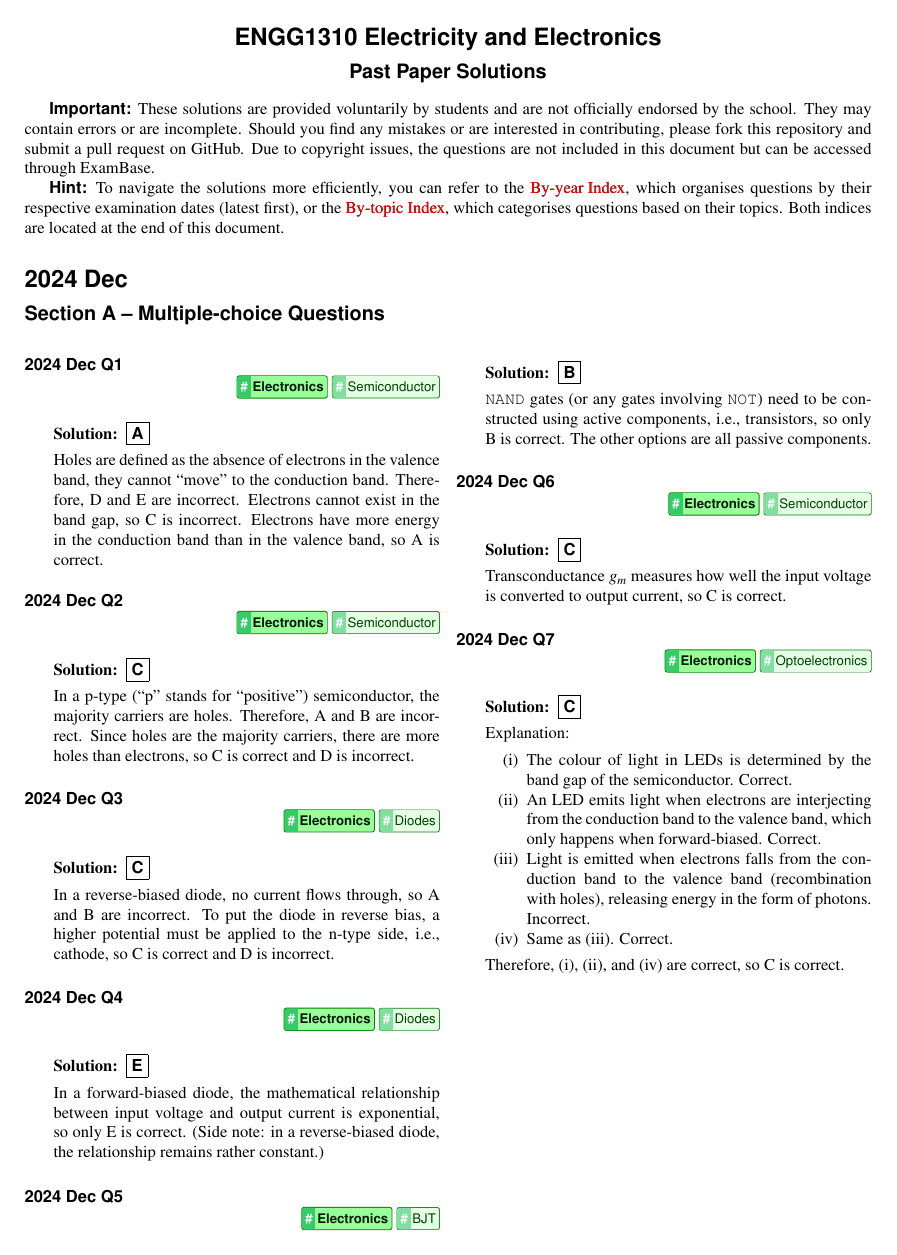
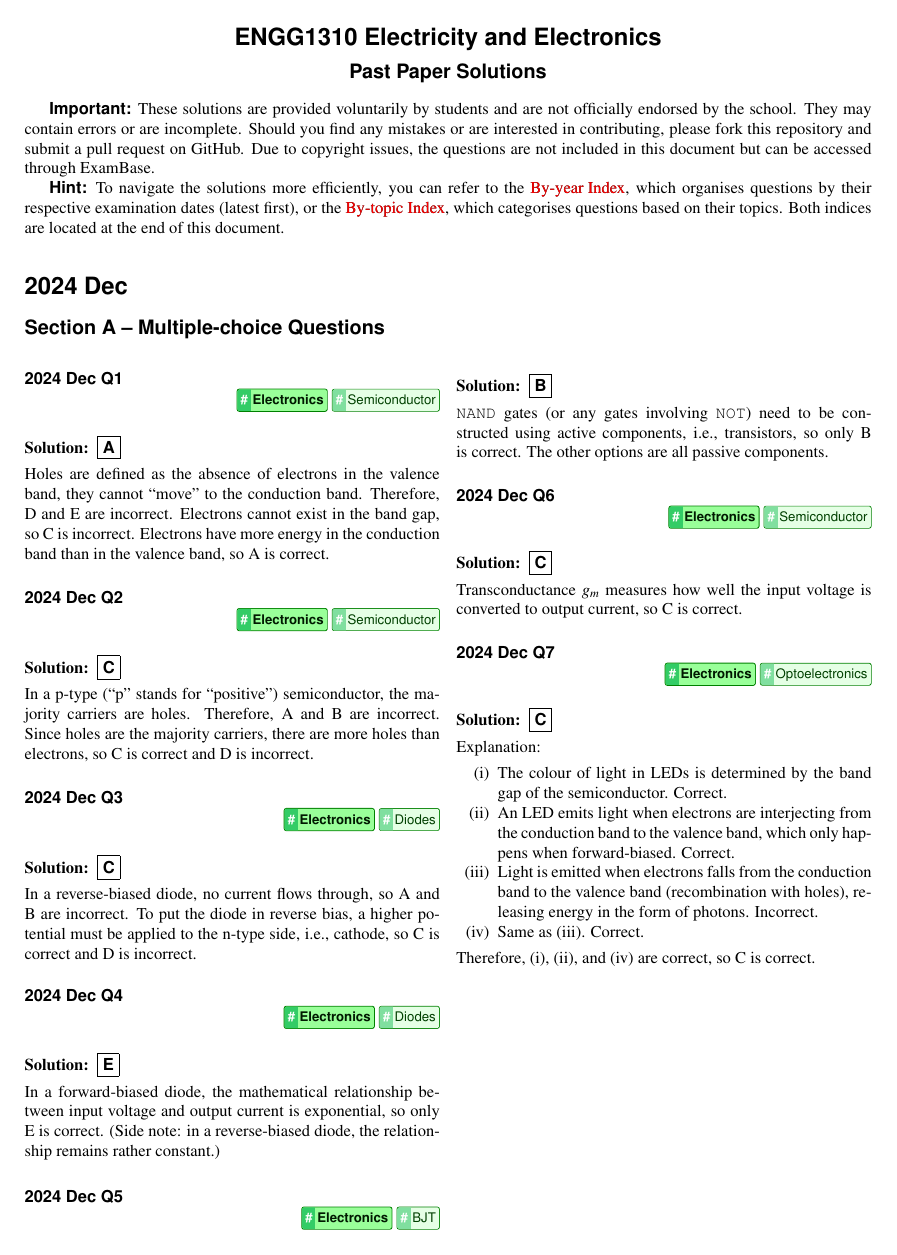
Before and after one commit to ShingZhanho/HKU-Notes, a LaTeX problem sheet (src/ENGG1310-Past-Paper-Solutions/ENGG1310-Past-Paper-Solutions.tex, which reads src/ENGG1310-Past-Paper-Solutions/packages.tex, src/ENGG1310-Past-Paper-Solutions/preambles.tex, src/ENGG1310-Past-Paper-Solutions/solutions/2024-dec.tex): page 1 of 5. Compiled offline with pdfLaTeX.

Commit message:
fix: update LaTeX structure and package usage for improved compilation

```diff
--- a/src/ENGG1310-Past-Paper-Solutions/packages.tex
+++ b/src/ENGG1310-Past-Paper-Solutions/packages.tex
@@ -2,6 +2,7 @@
 \usepackage{amsmath}
 \usepackage{amssymb}
 \usepackage{enumitem}
+\usepackage{etoolbox}
 \usepackage{float}
 \usepackage[
     left=1.5cm,
@@ -21,8 +22,9 @@
         urlcolor=red,
         citecolor=purple,
         filecolor=purple,
-        pdfborder={0 0 0}
+        bookmarks
     ]{hyperref}
+        \usepackage{bookmark}
 \usepackage{mathptmx}
 \usepackage{multicol}
 \usepackage{tcolorbox}
--- a/src/ENGG1310-Past-Paper-Solutions/preambles.tex
+++ b/src/ENGG1310-Past-Paper-Solutions/preambles.tex
@@ -47,6 +47,10 @@
 \pointname{\%}
 \unframedsolutions
 \qformat{\bfseries\sffamily \thequestiontitle \newline}
+\renewcommand{\questionshook}{%
+	\setlength{\leftmargin}{0pt}%
+	\setlength{\labelwidth}{-\labelsep}%
+}
 \newcommand{\mcqAns}[1]{\fbox{\bfseries\sffamily #1}}
 
 % =============================================================
@@ -54,7 +58,7 @@
 % =============================================================
 \setlist{nosep}
 \newenvironment{enumroman}{
-	\begin{enumerate}[label=(\roman*)]
+	\begin{enumerate}[label=(\roman*),labelwidth=*,leftmargin=*]
 }{
 	\end{enumerate}
 }
@@ -140,3 +144,6 @@
 	\end{flushright}
 }
 \makeindex[title=By-topic Index,columns=2]
+% Remove theindex newpage
+\patchcmd{\theindex}{\clearpage}{}{}{}
+\patchcmd{\theindex}{\cleardoublepage}{}{}{}
--- a/src/ENGG1310-Past-Paper-Solutions/solutions/2024-dec.tex
+++ b/src/ENGG1310-Past-Paper-Solutions/solutions/2024-dec.tex
@@ -2,8 +2,6 @@
 
 \subsection*{Section A -- Multiple-choice Questions}
 \begin{multicols*}{2}
-
-\begin{questions}
 
 \startQwTags{2024}{Dec}{Q1}{\tgElectronics \tgElectronicsSemiconductor}
 \begin{solution}
@@ -69,5 +67,4 @@
     Therefore, (i), (ii), and (iv) are correct, so C is correct.
 \end{solution}
 
-\end{questions}
 \end{multicols*}
```
Also changed, not shown: src/ENGG1310-Past-Paper-Solutions/ENGG1310-Past-Paper-Solutions.tex (+7 -3 lines), src/ENGG1310-Past-Paper-Solutions/solutions/2023-dec.tex (+0 -3 lines), src/ENGG1310-Past-Paper-Solutions/solutions/2024-may.tex (+0 -3 lines), src/ENGG1310-Past-Paper-Solutions/solutions/solutions.tex (+5 -3 lines).
